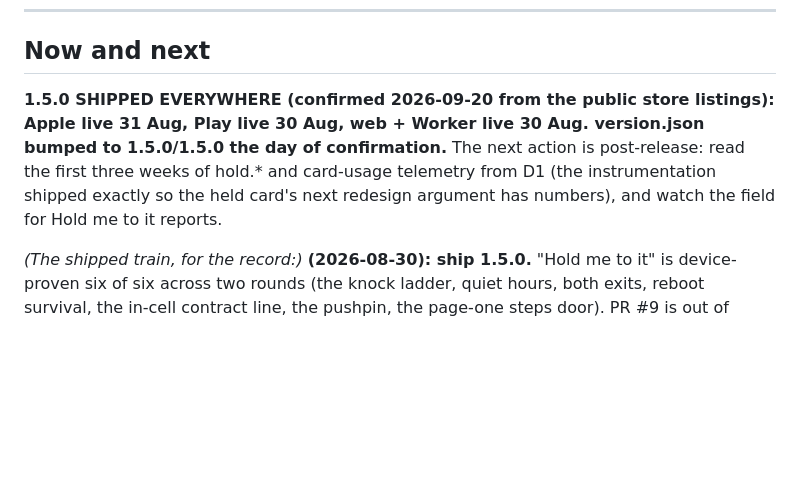
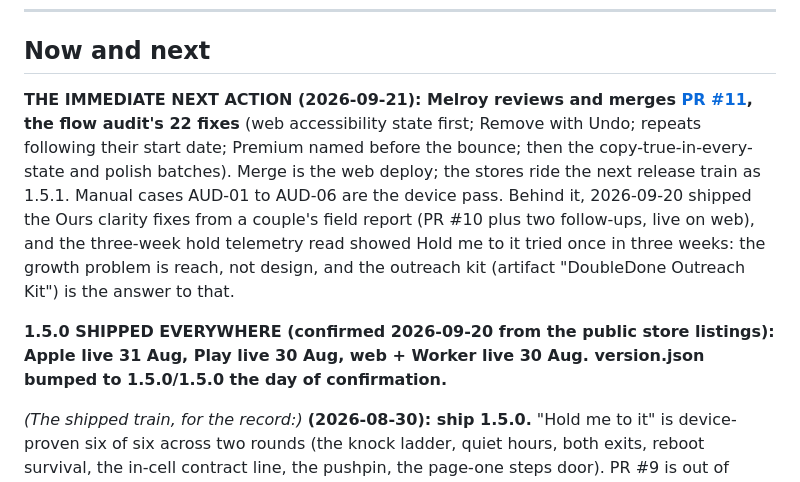
Before and after one commit to melroyds/doubledone, a Markdown page: BUILD-PLAN.md, the part around the change. GitHub-like rendering; blank space fills up the shorter version.

Commit message:
docs(plan): the next action is reviewing PR #11, the flow audit fixes
Co-Authored-By: Claude Fable 5.1 <noreply@anthropic.com>

```diff
--- a/BUILD-PLAN.md
+++ b/BUILD-PLAN.md
@@ -42,7 +42,9 @@ The product is complete. Grouped by theme; every commit and its reasoning is in
 
 ## Now and next
 
-**1.5.0 SHIPPED EVERYWHERE (confirmed 2026-09-20 from the public store listings): Apple live 31 Aug, Play live 30 Aug, web + Worker live 30 Aug. version.json bumped to 1.5.0/1.5.0 the day of confirmation.** The next action is post-release: read the first three weeks of hold.* and card-usage telemetry from D1 (the instrumentation shipped exactly so the held card's next redesign argument has numbers), and watch the field for Hold me to it reports.
+**THE IMMEDIATE NEXT ACTION (2026-09-21): Melroy reviews and merges [PR #11](https://github.com/melroyds/doubledone/pull/11), the flow audit's 22 fixes** (web accessibility state first; Remove with Undo; repeats following their start date; Premium named before the bounce; then the copy-true-in-every-state and polish batches). Merge is the web deploy; the stores ride the next release train as 1.5.1. Manual cases AUD-01 to AUD-06 are the device pass. Behind it, 2026-09-20 shipped the Ours clarity fixes from a couple's field report (PR #10 plus two follow-ups, live on web), and the three-week hold telemetry read showed Hold me to it tried once in three weeks: the growth problem is reach, not design, and the outreach kit (artifact "DoubleDone Outreach Kit") is the answer to that.
+
+**1.5.0 SHIPPED EVERYWHERE (confirmed 2026-09-20 from the public store listings): Apple live 31 Aug, Play live 30 Aug, web + Worker live 30 Aug. version.json bumped to 1.5.0/1.5.0 the day of confirmation.**
 
 *(The shipped train, for the record:)* **(2026-08-30): ship 1.5.0.** "Hold me to it" is device-proven six of
 six across two rounds (the knock ladder, quiet hours, both exits, reboot survival, the in-cell
```
